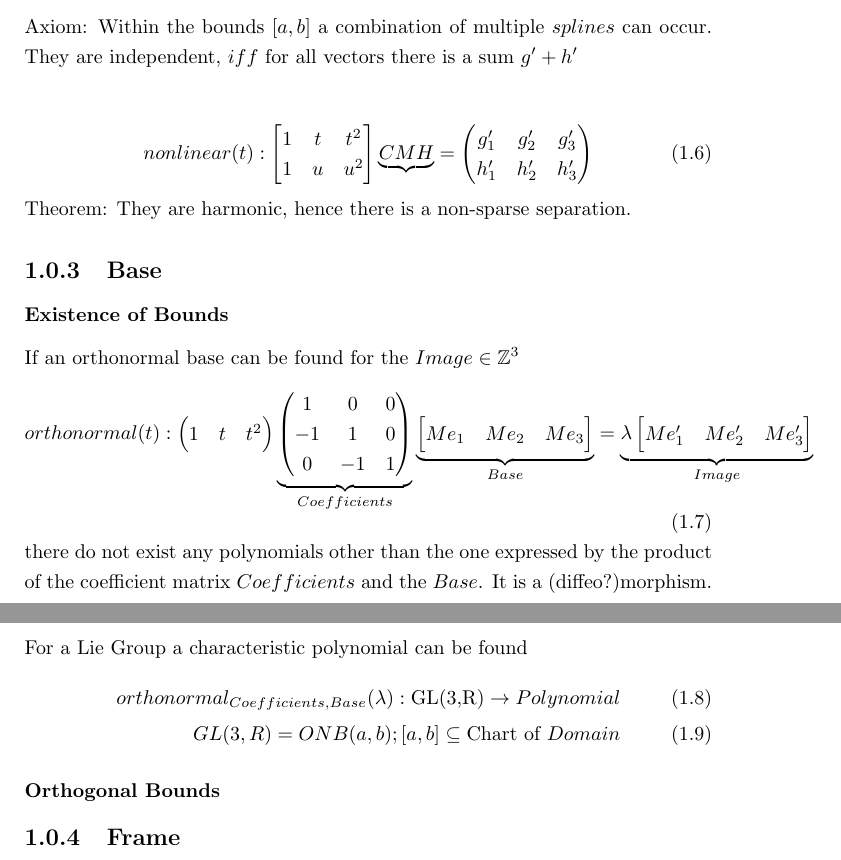
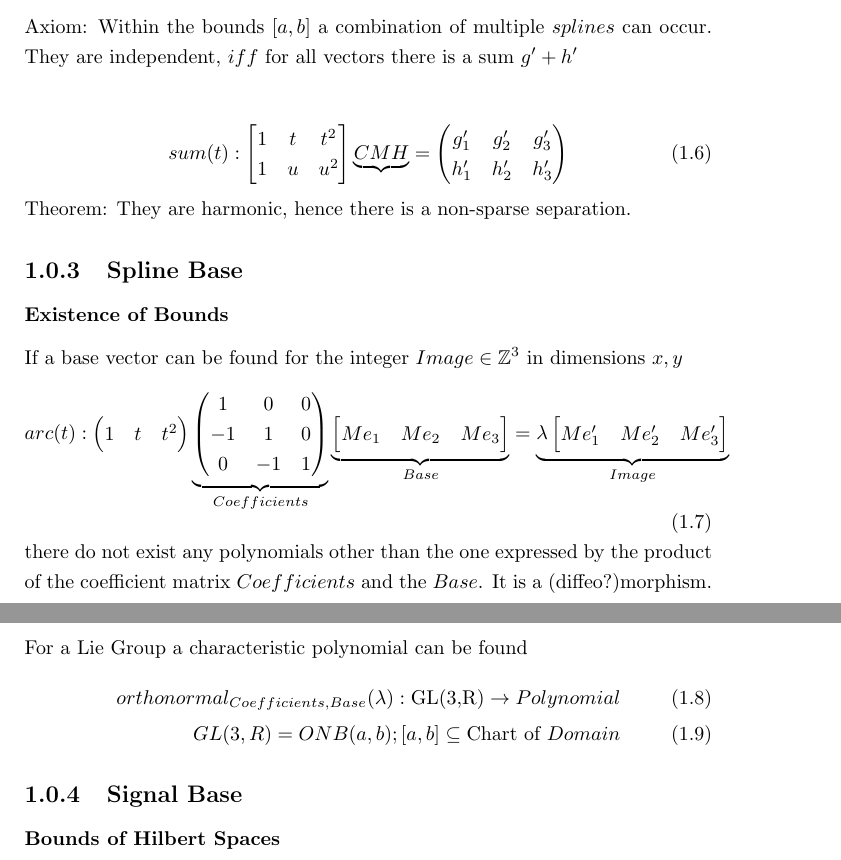
Before and after one commit to specpose/stopeight, a LaTeX thesis (doc/latex/Spline_Axioms.tex): two parts of pages 5 and 6 of 10, joined at a grey line, cut so that both start at the same text. Compiled offline with pdfLaTeX.

Commit message:
FIXED doc latex Spline vs Signal Bases

```diff
--- a/doc/latex/Spline_Axioms.tex
+++ b/doc/latex/Spline_Axioms.tex
@@ -119,7 +119,7 @@ h_{1}' & h_{2}' & h_{3}' & h_{4}' & h_{5}'
 \subsection{Number of Variables}
 Axiom: Within the bounds $[a,b]$ a combination of multiple $splines$ can occur. They are independent, $iff$ for all vectors there is a sum $g' +h'$\\\\
 \begin{equation}
-nonlinear(t):
+sum(t):
 \begin{bmatrix}
 1 & t & t^2\\
 1 & u & u^2
@@ -133,11 +133,11 @@ h_{1}' & h_{2}' & h_{3}'
 \end{equation}
 Theorem: They are harmonic, hence there is a non-sparse separation.
 
-\subsection{Base}
+\subsection{Spline Base}
 \subsubsection{Existence of Bounds}
-If an orthonormal base can be found for the $Image \in \mathbb{Z}^3$
+If a base vector can be found for the integer $Image \in \mathbb{Z}^3$ in dimensions $x,y$
 \begin{equation}
-orthonormal(t):
+arc(t):
 \begin{pmatrix}
 1 & t & t^2
 \end{pmatrix}
@@ -162,8 +162,8 @@ For a Lie Group a characteristic polynomial can be found
 orthonormal_{Coefficients,Base}(\lambda): \text{GL(3,R)} \rightarrow Polynomial\\
 GL(3,R) = ONB(a,b); [a,b] \subseteq \text{Chart of }Domain
 \end{align}
-\subsubsection{Orthogonal Bounds}
-\subsection{Frame}
+\subsection{Signal Base}
+\subsubsection{Bounds of Hilbert Spaces}
 
 \chapter{Polynomial Degree}
 \subsection{Combination of Spaces}
```
Also changed, not shown: doc/latex/Spline_Axioms.tex (4 more changed lines).
